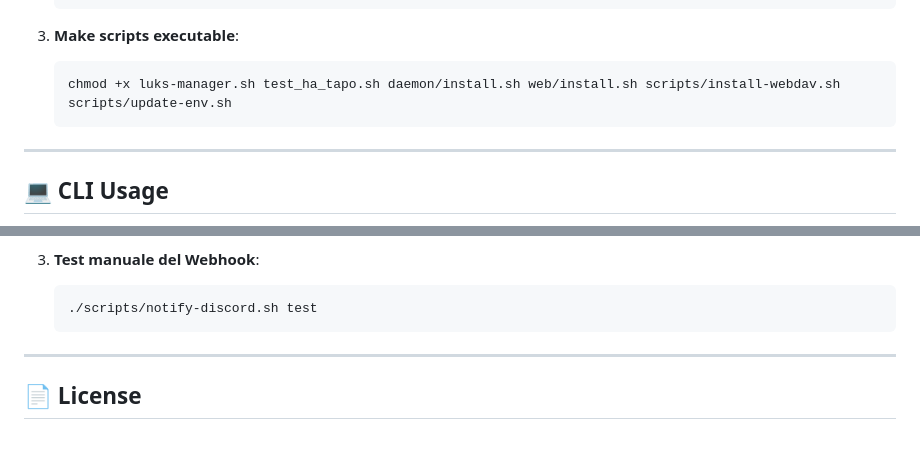
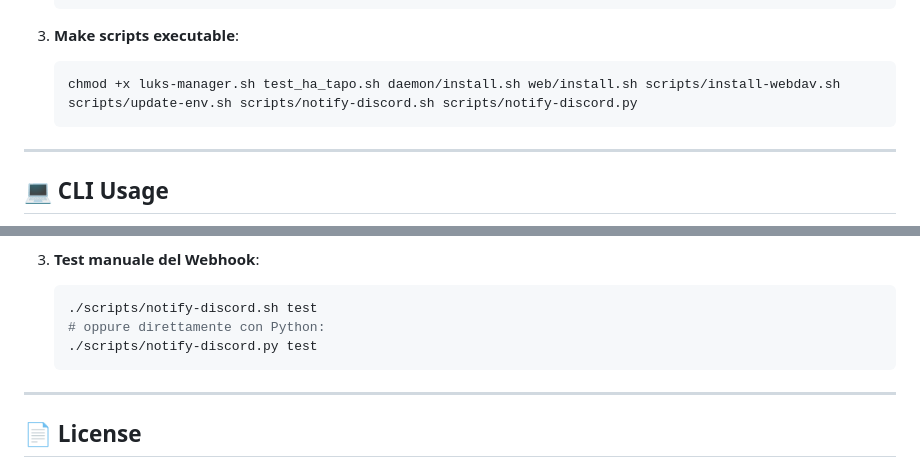
Before and after one commit to a-cifrodelli/luks-companion, a Markdown page: README.md, 2 parts joined by grey strips. GitHub-like rendering; blank space fills up the shorter version.

Commit message:
docs: update README with notify-discord.py and testing commands

````diff
--- a/README.md
+++ b/README.md
@@ -150,7 +150,7 @@ sudo apt update && sudo apt install -y cryptsetup lvm2 udisks2 psmisc curl socat
 
 3. **Make scripts executable**:
    ```bash
-   chmod +x luks-manager.sh test_ha_tapo.sh daemon/install.sh web/install.sh scripts/install-webdav.sh scripts/update-env.sh
+   chmod +x luks-manager.sh test_ha_tapo.sh daemon/install.sh web/install.sh scripts/install-webdav.sh scripts/update-env.sh scripts/notify-discord.sh scripts/notify-discord.py
    ```
 
 ---
@@ -219,6 +219,8 @@ LUKS Companion supporta l'invio automatico di notifiche con embed ricchi su un c
 3. **Test manuale del Webhook**:
    ```bash
    ./scripts/notify-discord.sh test
+   # oppure direttamente con Python:
+   ./scripts/notify-discord.py test
    ```
 
 ---
````
